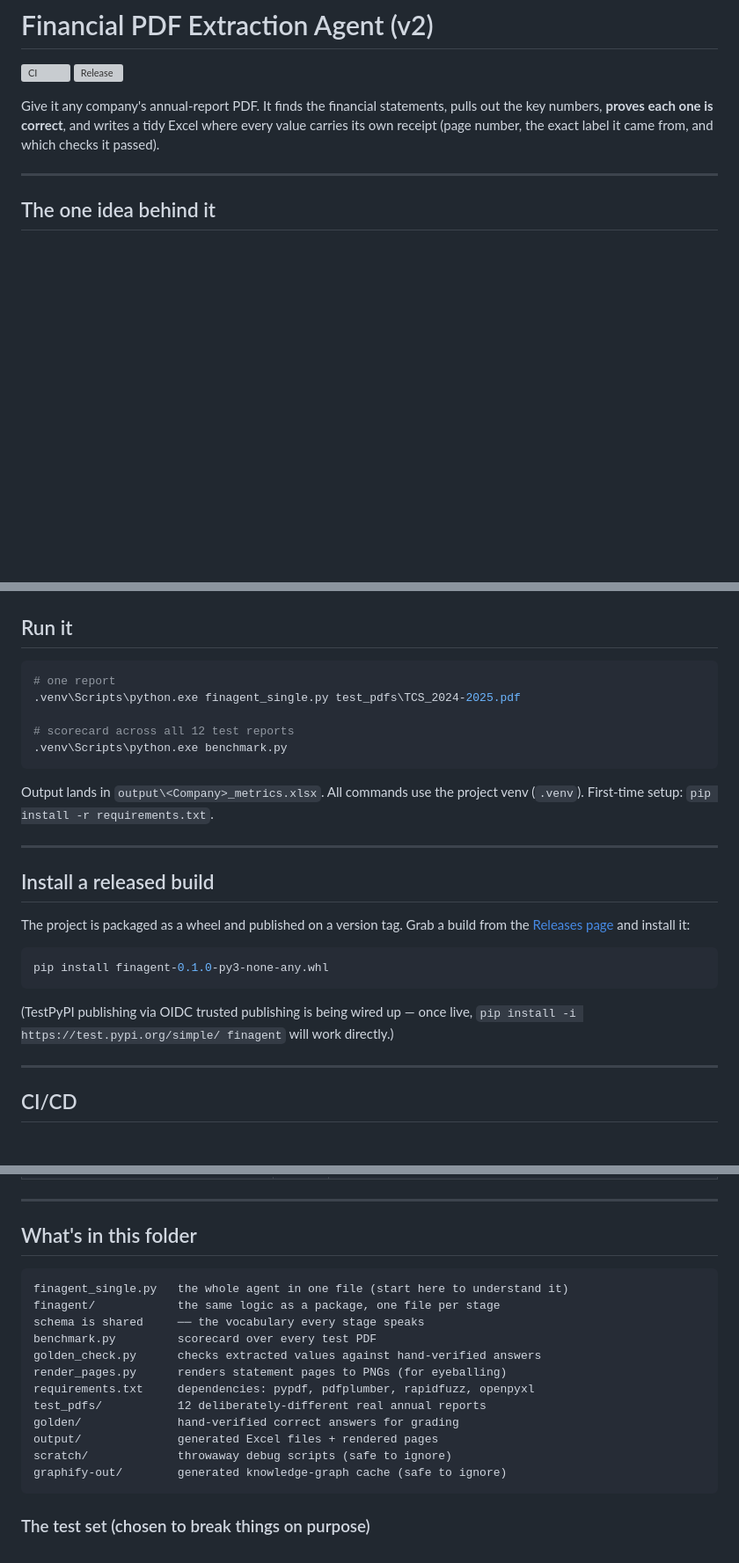
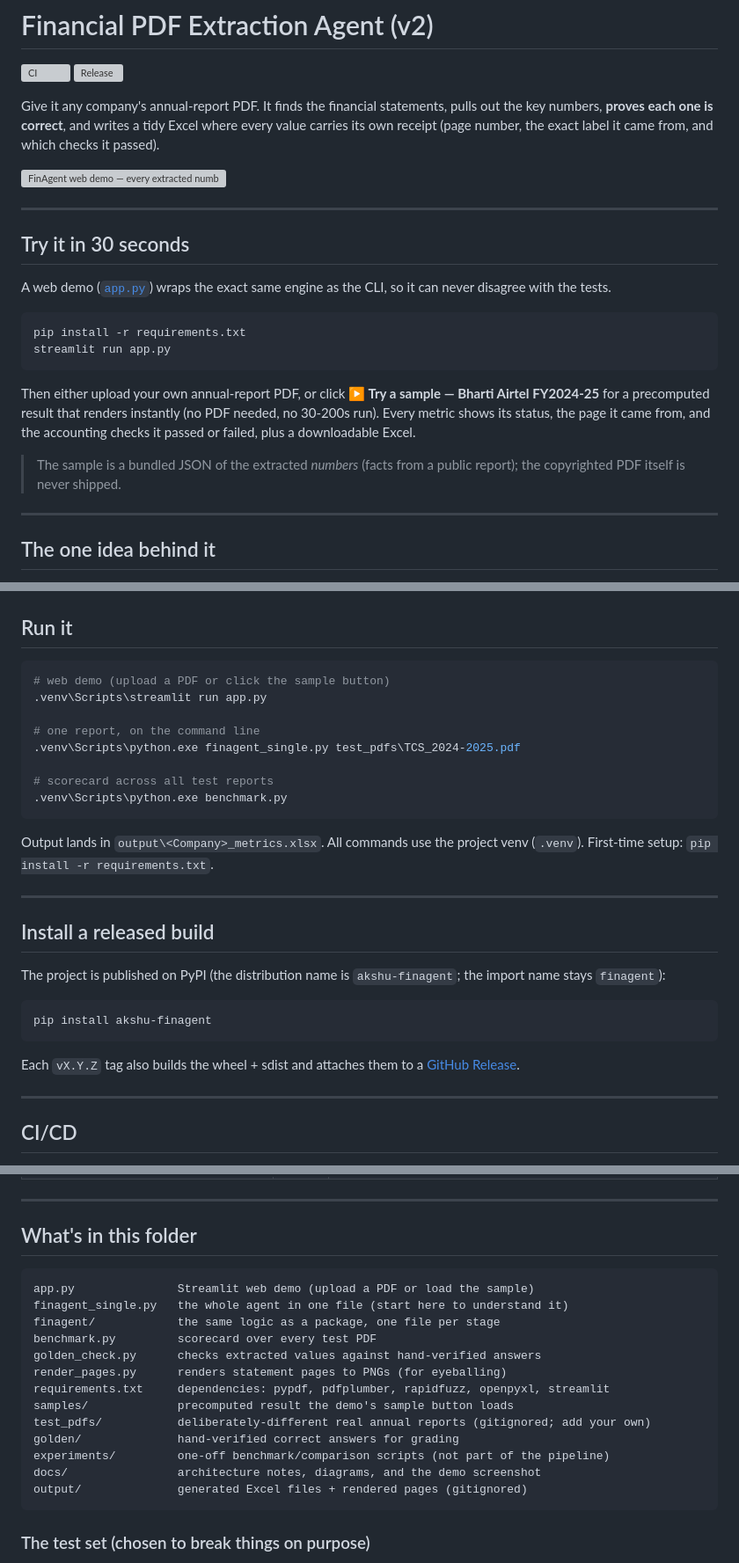
Before and after one commit to Akshu24Tech/financial-pdf-extraction-agent, a Markdown page: README.md, 3 parts joined by grey strips. Shown at 88% size. Rendered like a GitHub page; blank space fills up the shorter version; grey boxes are pictures that could not be loaded.

Commit message:
docs: lead README with the web demo, fix stale install and folder sections
- Add a 'Try it in 30 seconds' section and a screenshot for the Streamlit demo
- Correct the install section: live on PyPI as akshu-finagent (was stale TestPyPI/0.1.0 wheel)
- Fix the folder listing: drop removed scratch/, add app.py, samples/, experiments/, docs/
- Add the streamlit command to 'Run it'

Co-Authored-By: Claude Opus 4.8 <noreply@anthropic.com>

````diff
--- a/README.md
+++ b/README.md
@@ -7,6 +7,28 @@ Give it any company's annual-report PDF. It finds the financial statements,
 pulls out the key numbers, **proves each one is correct**, and writes a tidy
 Excel where every value carries its own receipt (page number, the exact label
 it came from, and which checks it passed).
+
+![FinAgent web demo — every extracted number shown with its status, page, and the accounting checks it passed](docs/demo.png)
+
+---
+
+## Try it in 30 seconds
+
+A web demo ([`app.py`](app.py)) wraps the exact same engine as the CLI, so it
+can never disagree with the tests.
+
+```powershell
+pip install -r requirements.txt
+streamlit run app.py
+```
+
+Then either upload your own annual-report PDF, or click **▶ Try a sample —
+Bharti Airtel FY2024-25** for a precomputed result that renders instantly (no
+PDF needed, no 30-200s run). Every metric shows its status, the page it came
+from, and the accounting checks it passed or failed, plus a downloadable Excel.
+
+> The sample is a bundled JSON of the extracted *numbers* (facts from a public
+> report); the copyrighted PDF itself is never shipped.
 
 ---
 
@@ -86,10 +108,13 @@ never hand over a confident-but-wrong number.
 ## Run it
 
 ```powershell
-# one report
+# web demo (upload a PDF or click the sample button)
+.venv\Scripts\streamlit run app.py
+
+# one report, on the command line
 .venv\Scripts\python.exe finagent_single.py test_pdfs\TCS_2024-2025.pdf
 
-# scorecard across all 12 test reports
+# scorecard across all test reports
 .venv\Scripts\python.exe benchmark.py
 ```
 
@@ -100,16 +125,15 @@ venv (`.venv`). First-time setup: `pip install -r requirements.txt`.
 
 ## Install a released build
 
-The project is packaged as a wheel and published on a version tag. Grab a
-build from the [Releases page](https://github.com/Akshu24Tech/financial-pdf-extraction-agent/releases)
-and install it:
+The project is published on PyPI (the distribution name is `akshu-finagent`;
+the import name stays `finagent`):
 
 ```powershell
-pip install finagent-0.1.0-py3-none-any.whl
+pip install akshu-finagent
 ```
 
-(TestPyPI publishing via OIDC trusted publishing is being wired up — once live,
-`pip install -i https://test.pypi.org/simple/ finagent` will work directly.)
+Each `vX.Y.Z` tag also builds the wheel + sdist and attaches them to a
+[GitHub Release](https://github.com/Akshu24Tech/financial-pdf-extraction-agent/releases).
 
 ---
 
@@ -168,18 +192,19 @@ file is a flattened, portable build of it.
 ## What's in this folder
 
 ```
+app.py               Streamlit web demo (upload a PDF or load the sample)
 finagent_single.py   the whole agent in one file (start here to understand it)
 finagent/            the same logic as a package, one file per stage
-schema is shared     ── the vocabulary every stage speaks
 benchmark.py         scorecard over every test PDF
 golden_check.py      checks extracted values against hand-verified answers
 render_pages.py      renders statement pages to PNGs (for eyeballing)
-requirements.txt     dependencies: pypdf, pdfplumber, rapidfuzz, openpyxl
-test_pdfs/           12 deliberately-different real annual reports
+requirements.txt     dependencies: pypdf, pdfplumber, rapidfuzz, openpyxl, streamlit
+samples/             precomputed result the demo's sample button loads
+test_pdfs/           deliberately-different real annual reports (gitignored; add your own)
 golden/              hand-verified correct answers for grading
-output/              generated Excel files + rendered pages
-scratch/             throwaway debug scripts (safe to ignore)
-graphify-out/        generated knowledge-graph cache (safe to ignore)
+experiments/         one-off benchmark/comparison scripts (not part of the pipeline)
+docs/                architecture notes, diagrams, and the demo screenshot
+output/              generated Excel files + rendered pages (gitignored)
 ```
 
 ### The test set (chosen to break things on purpose)
````
